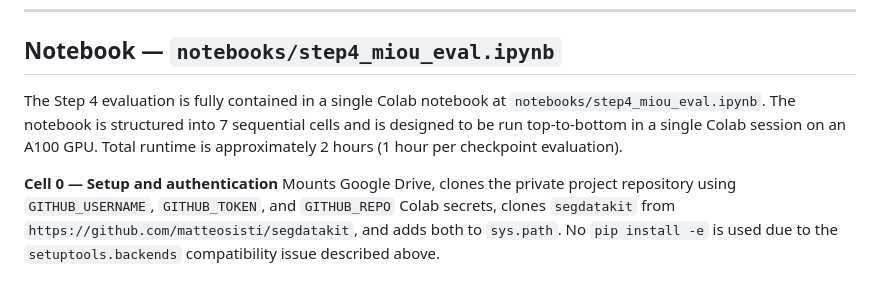
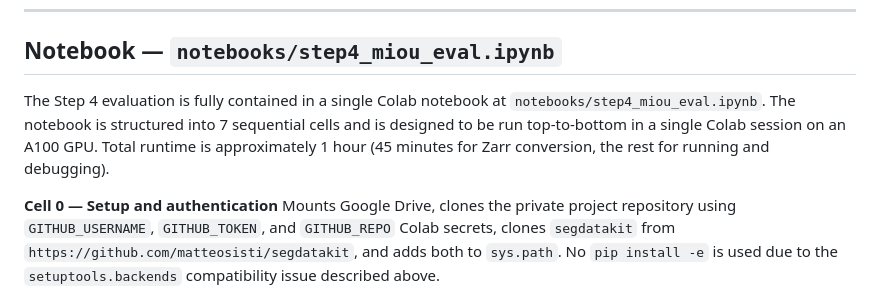
Before and after one commit to matteosisti/Foundamental_Ai, a Markdown page: UPDATE/STATUS_UPDATE_2026_05_08.md, the part around the change. GitHub-like rendering.

Commit message:
Revise runtime for Step 4 evaluation in notebook
Updated runtime estimates for Step 4 evaluation in the Colab notebook.

```diff
--- a/UPDATE/STATUS_UPDATE_2026_05_08.md
+++ b/UPDATE/STATUS_UPDATE_2026_05_08.md
@@ -169,7 +169,7 @@ COCO_TO_CS = {
 
 ## Notebook — `notebooks/step4_miou_eval.ipynb`
 
-The Step 4 evaluation is fully contained in a single Colab notebook at `notebooks/step4_miou_eval.ipynb`. The notebook is structured into 7 sequential cells and is designed to be run top-to-bottom in a single Colab session on an A100 GPU. Total runtime is approximately 2 hours (1 hour per checkpoint evaluation).
+The Step 4 evaluation is fully contained in a single Colab notebook at `notebooks/step4_miou_eval.ipynb`. The notebook is structured into 7 sequential cells and is designed to be run top-to-bottom in a single Colab session on an A100 GPU. Total runtime is approximately 1 hour (45 minutes for Zarr conversion, the rest for running and debugging).
 
 **Cell 0 — Setup and authentication**
 Mounts Google Drive, clones the private project repository using `GITHUB_USERNAME`, `GITHUB_TOKEN`, and `GITHUB_REPO` Colab secrets, clones `segdatakit` from `https://github.com/matteosisti/segdatakit`, and adds both to `sys.path`. No `pip install -e` is used due to the `setuptools.backends` compatibility issue described above.
```
